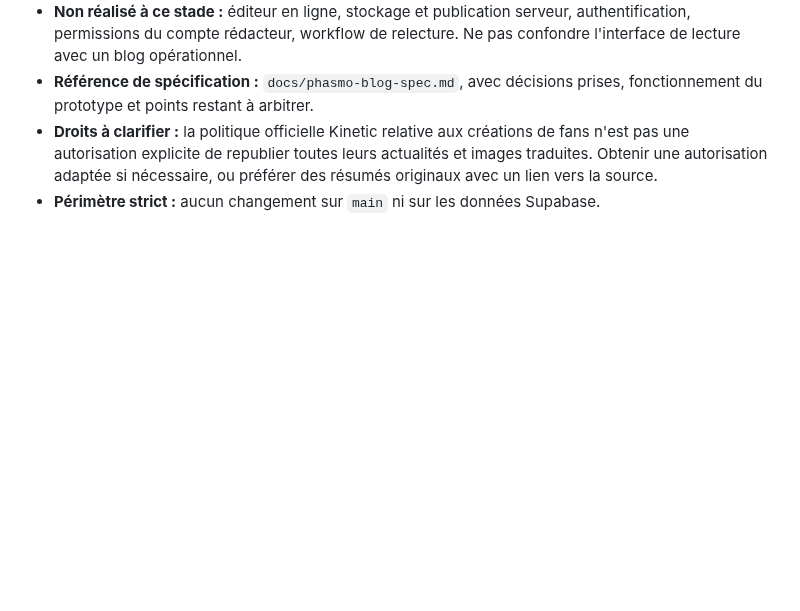
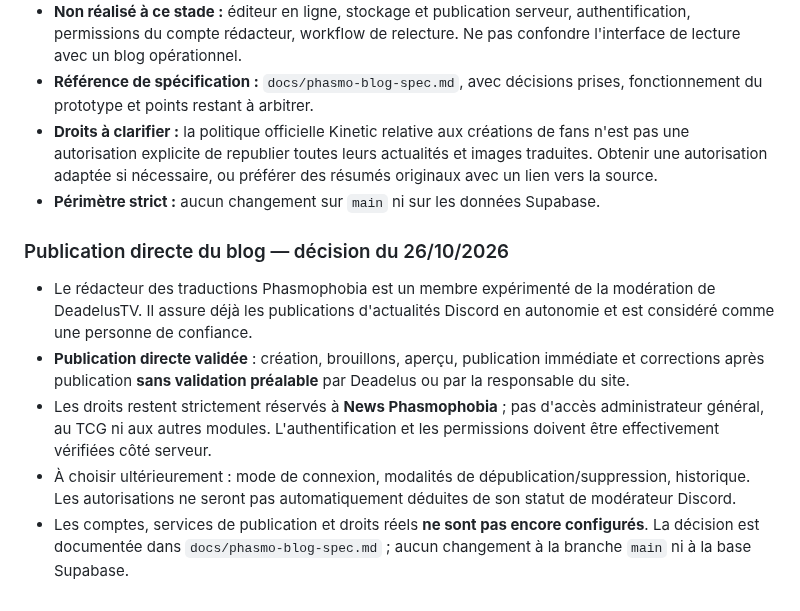
Before and after one commit to DeadelusTV/deadelusTV, a Markdown page: docs/phasmo-journal-suivi.md, the part around the change. Rendered like a GitHub page; blank space fills up the shorter version.

Commit message:
docs(phasmo): consigner la confiance editoriale et les limites d'acces

```diff
--- a/docs/phasmo-journal-suivi.md
+++ b/docs/phasmo-journal-suivi.md
@@ -137,3 +137,12 @@ Décision : la rubrique **News devient un chantier prioritaire**, après validat
 - **Référence de spécification :** `docs/phasmo-blog-spec.md`, avec décisions prises, fonctionnement du prototype et points restant à arbitrer.
 - **Droits à clarifier :** la politique officielle Kinetic relative aux créations de fans n'est pas une autorisation explicite de republier toutes leurs actualités et images traduites. Obtenir une autorisation adaptée si nécessaire, ou préférer des résumés originaux avec un lien vers la source.
 - **Périmètre strict :** aucun changement sur `main` ni sur les données Supabase.
+
+
+### Publication directe du blog — décision du 26/10/2026
+
+- Le rédacteur des traductions Phasmophobia est un membre expérimenté de la modération de DeadelusTV. Il assure déjà les publications d'actualités Discord en autonomie et est considéré comme une personne de confiance.
+- **Publication directe validée** : création, brouillons, aperçu, publication immédiate et corrections après publication **sans validation préalable** par Deadelus ou par la responsable du site.
+- Les droits restent strictement réservés à **News Phasmophobia** ; pas d'accès administrateur général, au TCG ni aux autres modules. L'authentification et les permissions doivent être effectivement vérifiées côté serveur.
+- À choisir ultérieurement : mode de connexion, modalités de dépublication/suppression, historique. Les autorisations ne seront pas automatiquement déduites de son statut de modérateur Discord.
+- Les comptes, services de publication et droits réels **ne sont pas encore configurés**. La décision est documentée dans `docs/phasmo-blog-spec.md` ; aucun changement à la branche `main` ni à la base Supabase.
```
